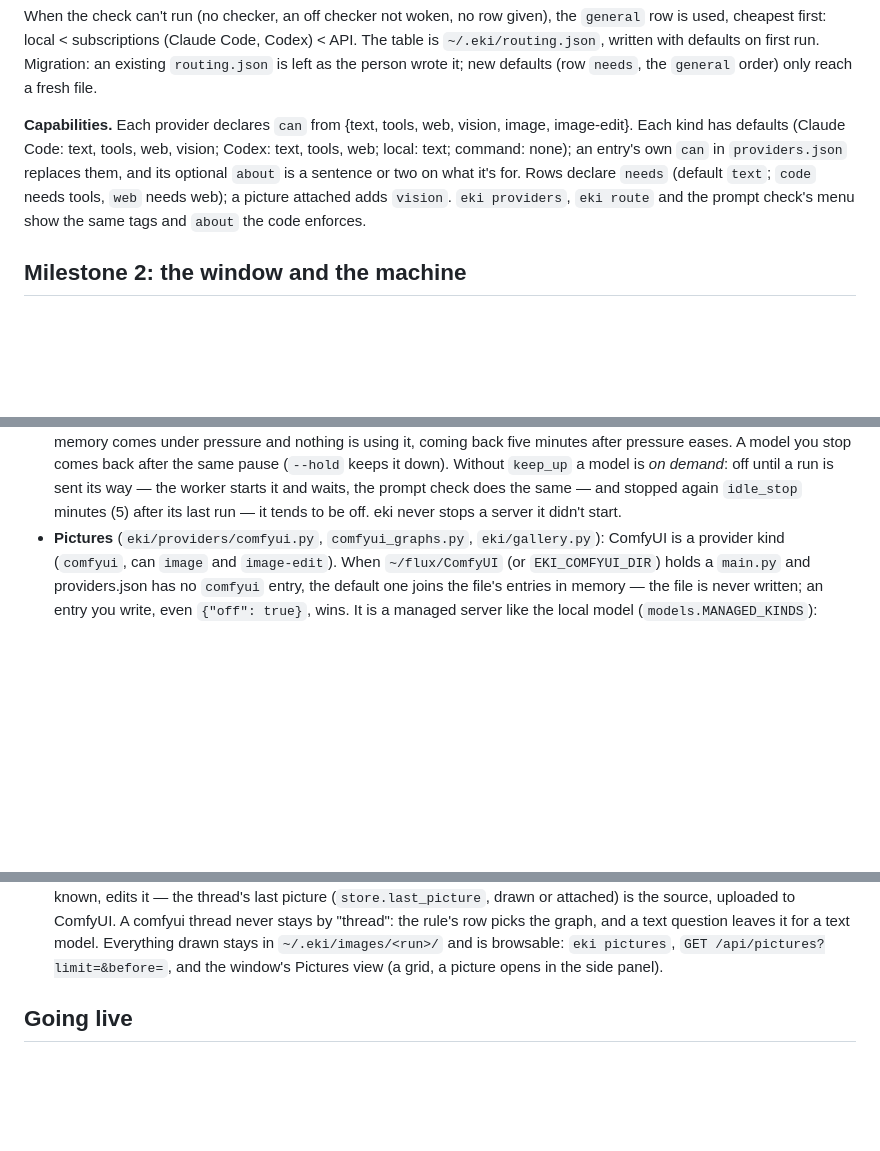
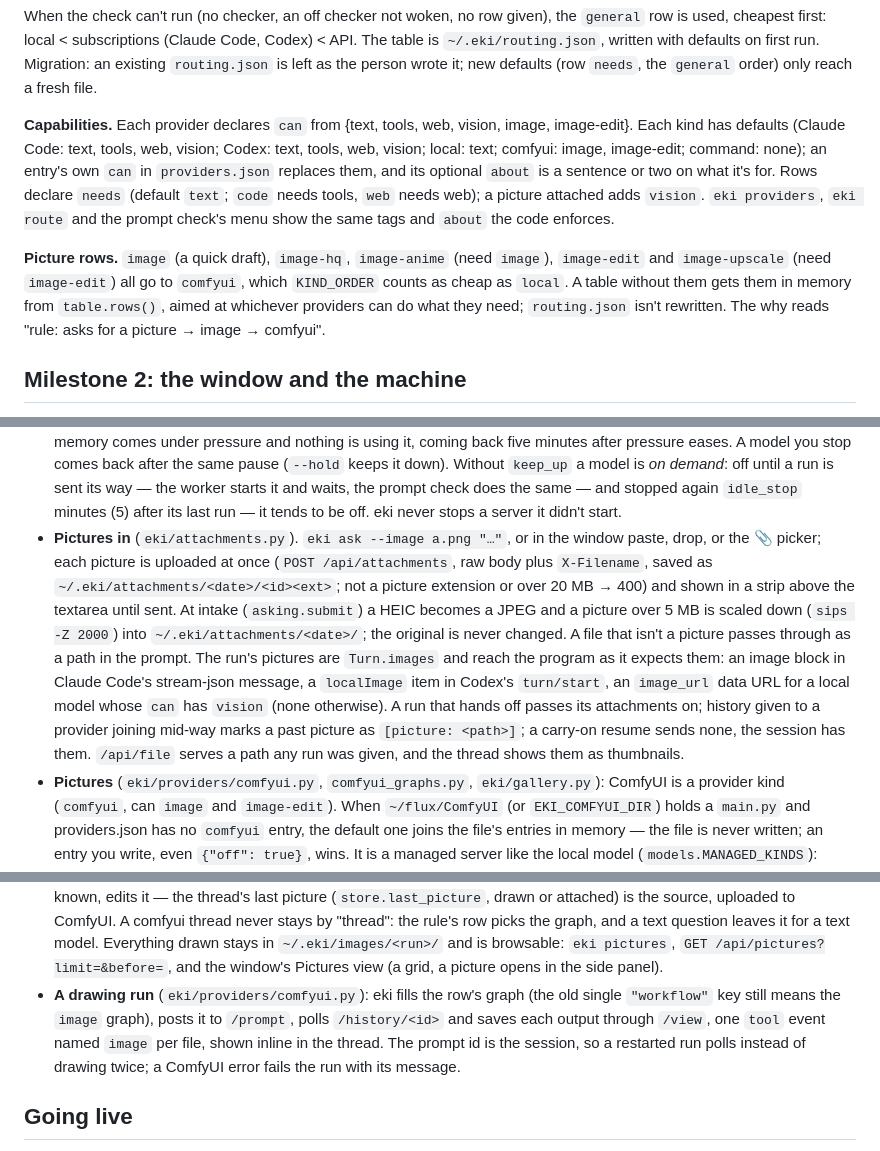
Before and after one commit to REDES01/eki, a Markdown page: docs/design.md, 3 parts joined by grey strips. Rendered like a GitHub page; blank space fills up the shorter version.

Commit message:
self: Docs for images
Images work again: a picture you attach reaches the model that answers, and a request to draw something produces a picture in the thread.

The person chose both halves (pictures in and pictures out). Pictures can be attached from the CLI and from the window. The decisions below are mine; they weren't asked about.

1. **Pictures reach the program.** `eki ask --image a.png "what is this"` (and `/api/ask` with `attachments`) routes as it does today. The chosen program then actually receives the picture:
   - **Claude Code:** an `{"type":"image","source":{"type":"base64","media_type":…,"data":…}}` block beside the text block in the stream-json user message sent by `ClaudeCode._send_turn` (`eki/providers/claude_code.py`).
   - **Codex:** a `{"type":"localImage","path":…}` item beside the text item in `turn/start` `input` (`eki/providers/codex.py`).
   - **Local model:** an OpenAI `image_url` part with a `data:` URL in the user message (`eki/providers/local.py`). This happens only when `"vision"` is in the provider's `can`; otherwise the local model never gets a picture, and routing already keeps it away.
2. **`Turn` has a new field `images: List[str]`** (absolute paths) in `eki/providers/base.py`. `worker.build_turn` fills it from `store.attachments(r)`. On a carry-on resume (the `CARRY_ON` branch) it is left empty, because the session already has the pictures.
3. **Pictures survive handoffs.** A run that hands off passes its `attachments` to the run it creates in `worker.finish`. A thread history given to a provider joining mid-way (`store.transcript_since`) marks a past picture as a text line `[picture: <path>]`. Only the current run's pictures are sent as images.
4. **Codex can see.** Codex's default `can` in `eki/providers/__init__.py` `CAN` becomes `["text","tools","web","vision"]`, so a picture can go to Codex when Claude is limited.
5. **Pictures are made safe at intake.** A new module `eki/attachments.py` has

```diff
--- a/docs/design.md
+++ b/docs/design.md
@@ -113,12 +115,20 @@ only reach a fresh file.
 
 **Capabilities.** Each provider declares `can` from {text, tools, web,
 vision, image, image-edit}. Each kind has defaults (Claude Code: text,
-tools, web, vision; Codex: text, tools, web; local: text; command: none);
+tools, web, vision; Codex: text, tools, web, vision; local: text;
+comfyui: image, image-edit; command: none);
 an entry's own `can` in `providers.json` replaces them, and its optional
 `about` is a sentence or two on what it's for. Rows declare `needs`
 (default `text`; `code` needs tools, `web` needs web); a picture attached
 adds `vision`. `eki providers`, `eki route` and the prompt check's menu
 show the same tags and `about` the code enforces.
+
+**Picture rows.** `image` (a quick draft), `image-hq`, `image-anime`
+(need `image`), `image-edit` and `image-upscale` (need `image-edit`) all go
+to `comfyui`, which `KIND_ORDER` counts as cheap as `local`. A table
+without them gets them in memory from `table.rows()`, aimed at whichever
+providers can do what they need; `routing.json` isn't rewritten. The why
+reads "rule: asks for a picture → image → comfyui".
 
 ## Milestone 2: the window and the machine
 
@@ -141,6 +151,22 @@ show the same tags and `about` the code enforces.
   worker starts it and waits, the prompt check does the same — and stopped
   again `idle_stop` minutes (5) after its last run — it tends to be off. eki never stops a
   server it didn't start.
+- **Pictures in** (`eki/attachments.py`). `eki ask --image a.png "…"`, or
+  in the window paste, drop, or the 📎 picker; each picture is uploaded
+  at once (`POST /api/attachments`, raw body plus `X-Filename`, saved as
+  `~/.eki/attachments/<date>/<id><ext>`; not a picture extension or over
+  20 MB → 400) and shown in a strip above the textarea until sent. At
+  intake (`asking.submit`) a HEIC becomes a JPEG and a picture over 5 MB is
+  scaled down (`sips -Z 2000`) into `~/.eki/attachments/<date>/`; the
+  original is never changed. A file that isn't a picture passes through as
+  a path in the prompt. The run's pictures are `Turn.images` and reach the
+  program as it expects them: an image block in Claude Code's stream-json
+  message, a `localImage` item in Codex's `turn/start`, an `image_url`
+  data URL for a local model whose `can` has `vision` (none otherwise). A
+  run that hands off passes its attachments on; history given to a
+  provider joining mid-way marks a past picture as `[picture: <path>]`; a
+  carry-on resume sends none, the session has them. `/api/file` serves a
+  path any run was given, and the thread shows them as thumbnails.
 - **Pictures** (`eki/providers/comfyui.py`, `comfyui_graphs.py`,
   `eki/gallery.py`): ComfyUI is a provider kind (`comfyui`, can `image` and
   `image-edit`). When `~/flux/ComfyUI` (or `EKI_COMFYUI_DIR`) holds a
@@ -165,6 +191,12 @@ show the same tags and `about` the code enforces.
   for a text model. Everything drawn stays in `~/.eki/images/<run>/` and is
   browsable: `eki pictures`, `GET /api/pictures?limit=&before=`, and the
   window's Pictures view (a grid, a picture opens in the side panel).
+- **A drawing run** (`eki/providers/comfyui.py`): eki fills the row's
+  graph (the old single `"workflow"` key still means the `image` graph),
+  posts it to `/prompt`, polls `/history/<id>` and saves each output
+  through `/view`, one `tool` event named `image` per file, shown inline in
+  the thread. The prompt id is the session, so a restarted run polls
+  instead of drawing twice; a ComfyUI error fails the run with its message.
 
 ## Going live
 
```
Also changed, not shown: other parts of docs/design.md (+3 -1 lines).
